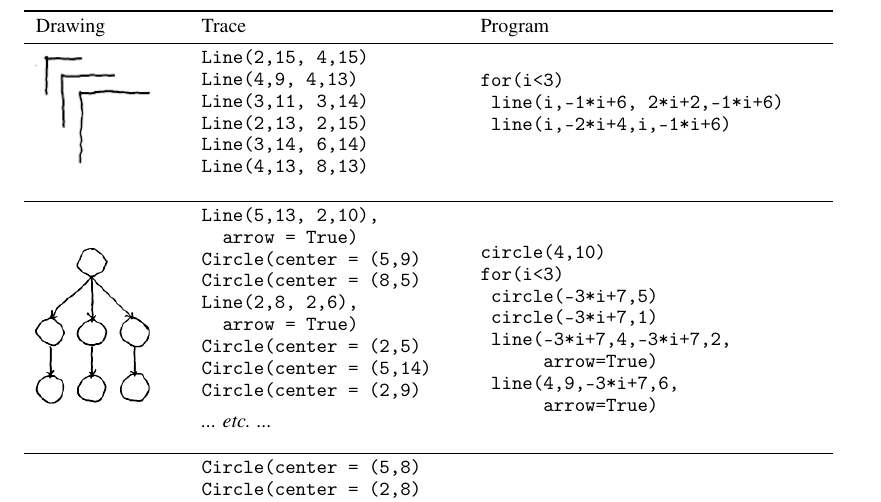
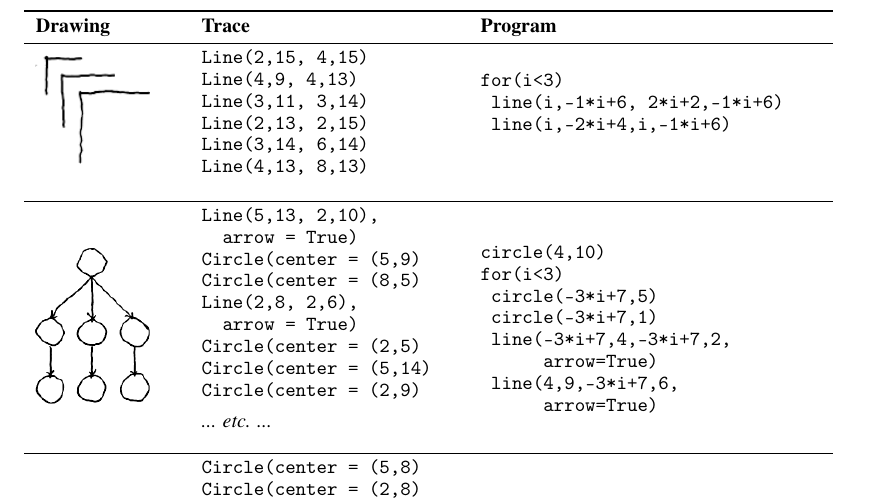
Before and after one commit to ellisk42/TikZpaper, a LaTeX paper (paper.tex): part of page 8 of 11, cut so that both start at the same text. Compiled offline with pdfLaTeX.

Commit message:
minor changes to figure

```diff
--- a/paper.tex
+++ b/paper.tex
@@ -633,7 +633,7 @@ See Figure~\ref{exampleSynthesisResults} for examples of the kinds of programs o
 \begin{figure}
   \begin{tabular}{m{2.5cm}ll}
     \toprule
-    Drawing&Trace&Program\\
+    \textbf{Drawing}&\textbf{Trace}&\textbf{Program}\\
     \midrule
     \includegraphics[width = \exampleDrawingSize]{figures/expert-29-trim.png}&
 \begin{minipage}{\exampleTraceSize}\begin{verbatim}
```
Also changed, not shown: paper.pdf.
